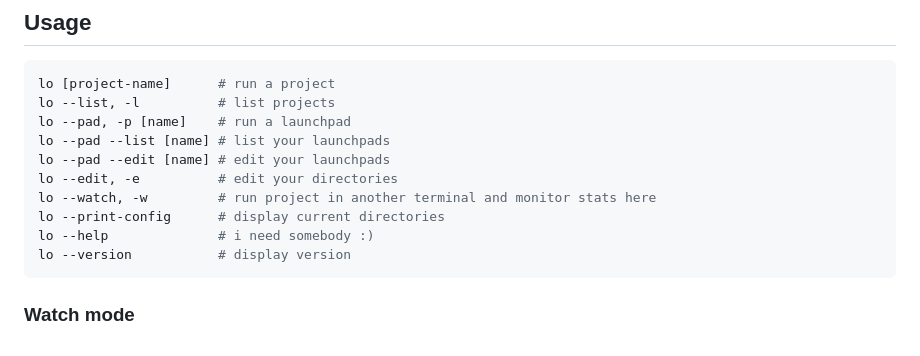
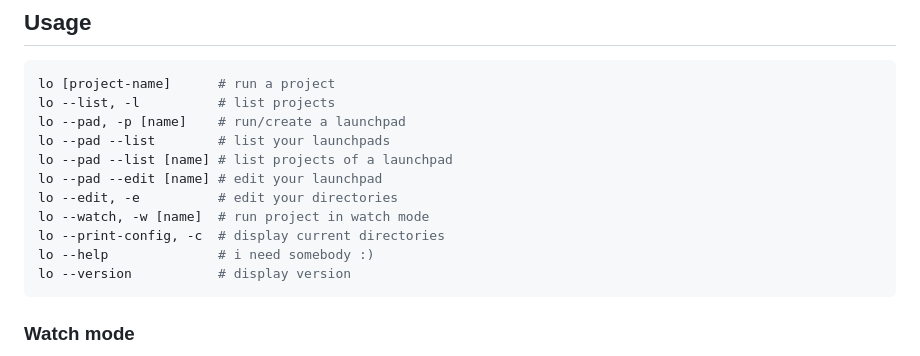
Before and after one commit to notliad/liftoff, a Markdown page: README.md, the part around the change. GitHub-like rendering.

````diff
--- a/README.md
+++ b/README.md
@@ -99,12 +99,13 @@ bash install.sh --uninstall
 ```bash
 lo [project-name]      # run a project
 lo --list, -l          # list projects
-lo --pad, -p [name]    # run a launchpad
-lo --pad --list [name] # list your launchpads
-lo --pad --edit [name] # edit your launchpads
+lo --pad, -p [name]    # run/create a launchpad
+lo --pad --list        # list your launchpads
+lo --pad --list [name] # list projects of a launchpad
+lo --pad --edit [name] # edit your launchpad
 lo --edit, -e          # edit your directories
-lo --watch, -w         # run project in another terminal and monitor stats here
-lo --print-config      # display current directories
+lo --watch, -w [name]  # run project in watch mode
+lo --print-config, -c  # display current directories
 lo --help              # i need somebody :)
 lo --version           # display version
 ```
````
